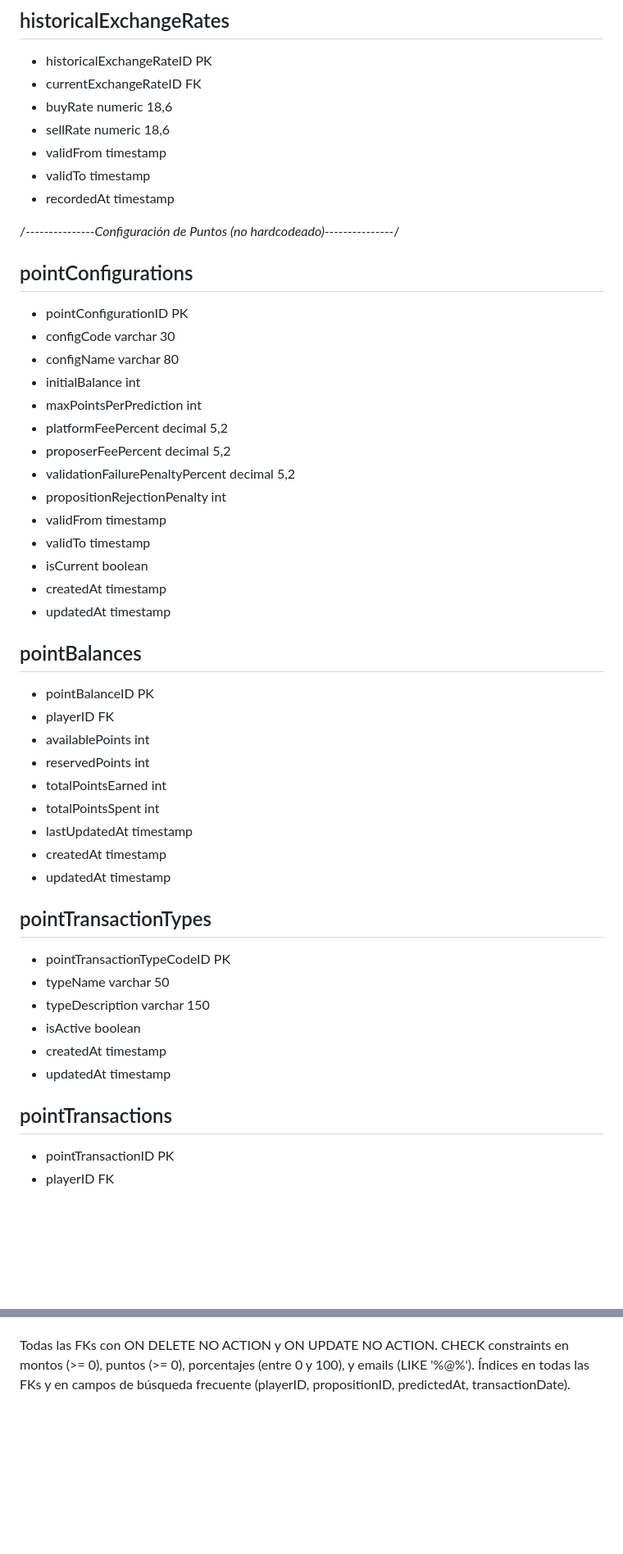
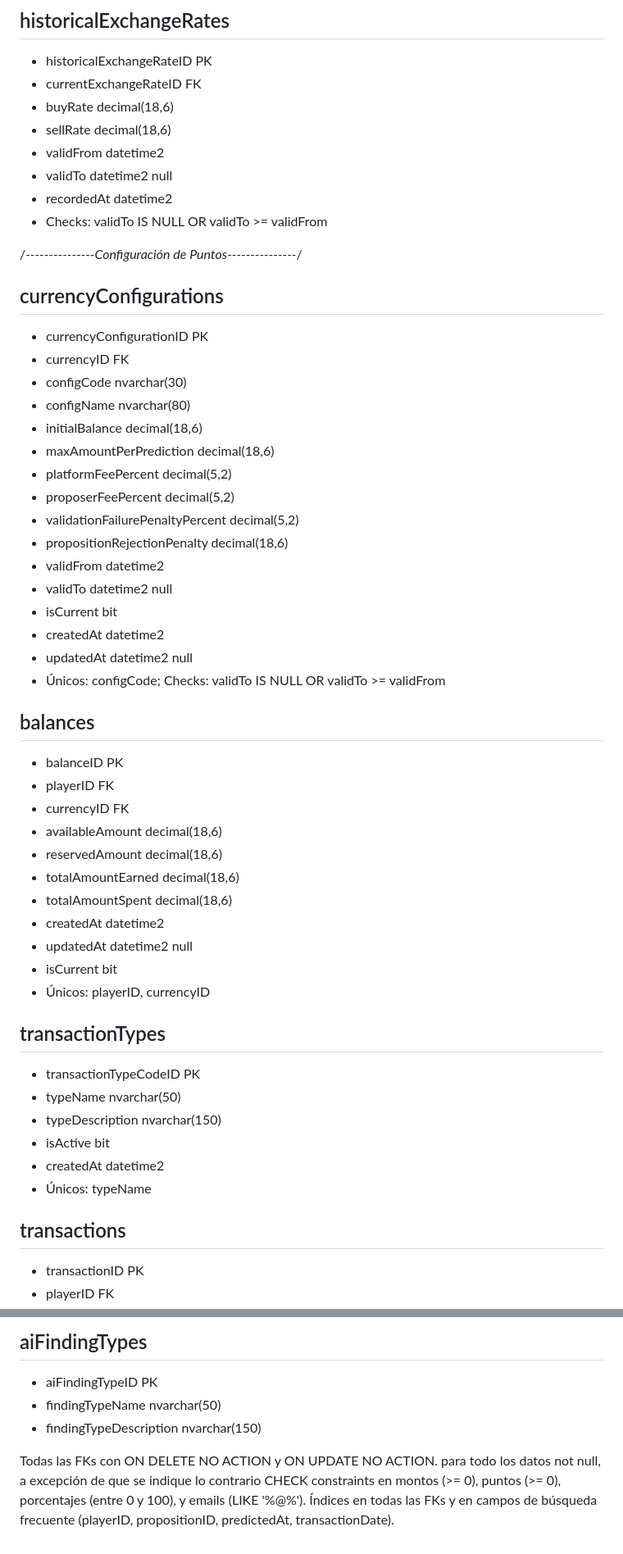
Before and after one commit to Bryand700/Caso-3, a Markdown page: Caso 3.md, 2 parts joined by grey strips. Shown at 82% size. Drawn GitHub-style; blank space fills up the shorter version.

```diff
--- a/Caso 3.md
+++ b/Caso 3.md
@@ -95,49 +105,54 @@ Cada jugador inicia con 100 puntos. Las predicciones se hacen con puntos (máx 1
 ## historicalExchangeRates
 - historicalExchangeRateID PK
 - currentExchangeRateID FK
-- buyRate numeric 18,6
-- sellRate numeric 18,6
-- validFrom timestamp
-- validTo timestamp
-- recordedAt timestamp
+- buyRate decimal(18,6)
+- sellRate decimal(18,6)
+- validFrom datetime2
+- validTo datetime2 null
+- recordedAt datetime2
+- Checks: validTo IS NULL OR validTo >= validFrom
 
-/*---------------Configuración de Puntos (no hardcodeado)---------------*/
+/*---------------Configuración de Puntos---------------*/
 
-## pointConfigurations
-- pointConfigurationID PK
-- configCode varchar 30
-- configName varchar 80
-- initialBalance int
-- maxPointsPerPrediction int
-- platformFeePercent decimal 5,2
-- proposerFeePercent decimal 5,2
-- validationFailurePenaltyPercent decimal 5,2
-- propositionRejectionPenalty int
-- validFrom timestamp
-- validTo timestamp
-- isCurrent boolean
-- createdAt timestamp
-- updatedAt timestamp
+## currencyConfigurations
+- currencyConfigurationID PK
+- currencyID FK
+- configCode nvarchar(30)
+- configName nvarchar(80)
+- initialBalance decimal(18,6)
+- maxAmountPerPrediction decimal(18,6)
+- platformFeePercent decimal(5,2)
+- proposerFeePercent decimal(5,2)
+- validationFailurePenaltyPercent decimal(5,2)
+- propositionRejectionPenalty decimal(18,6)
+- validFrom datetime2
+- validTo datetime2 null
+- isCurrent bit
+- createdAt datetime2
+- updatedAt datetime2 null
+- Únicos: configCode; Checks: validTo IS NULL OR validTo >= validFrom
 
-## pointBalances
-- pointBalanceID PK
+## balances
+- balanceID PK
 - playerID FK
-- availablePoints int
-- reservedPoints int
-- totalPointsEarned int
-- totalPointsSpent int
-- lastUpdatedAt timestamp
-- createdAt timestamp
-- updatedAt timestamp
+- currencyID FK
+- availableAmount decimal(18,6)
+- reservedAmount decimal(18,6)
+- totalAmountEarned decimal(18,6)
+- totalAmountSpent decimal(18,6)
+- createdAt datetime2
+- updatedAt datetime2 null
+- isCurrent bit
+- Únicos: playerID, currencyID
 
-## pointTransactionTypes
-- pointTransactionTypeCodeID PK
-- typeName varchar 50
-- typeDescription varchar 150
-- isActive boolean
-- createdAt timestamp
-- updatedAt timestamp
+## transactionTypes
+- transactionTypeCodeID PK
+- typeName nvarchar(50)
+- typeDescription nvarchar(150)
+- isActive bit
+- createdAt datetime2
+- Únicos: typeName
 
-## pointTransactions
-- pointTransactionID PK
+## transactions
+- transactionID PK
 - playerID FK
@@ -454,4 +564,10 @@ Cada jugador inicia con 100 puntos. Las predicciones se hacen con puntos (máx 1
+## aiFindingTypes
+- aiFindingTypeID PK
+- findingTypeName nvarchar(50)
+- findingTypeDescription nvarchar(150)
+
 
 Todas las FKs con ON DELETE NO ACTION y ON UPDATE NO ACTION.
+para todo los datos not null, a excepción de que se indique lo contrario
 CHECK constraints en montos (>= 0), puntos (>= 0), porcentajes (entre 0 y 100), y emails (LIKE '%@%').
 Índices en todas las FKs y en campos de búsqueda frecuente (playerID, propositionID, predictedAt, transactionDate).
```
Also changed, not shown: other parts of Caso 3.md (+375 -270 lines), Revisión del Diseño.md (renamed from Revición del Diseño.md).
